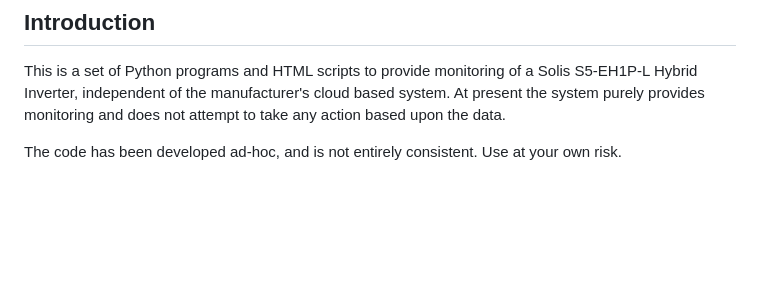
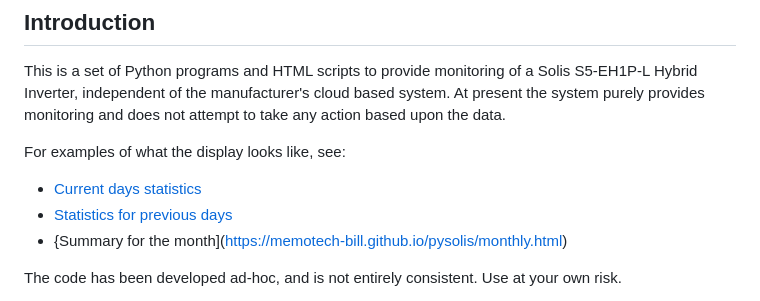
Before and after one commit to Memotech-Bill/pysolis, a Markdown page: README.md, the part around the change. Drawn GitHub-style; blank space fills up the shorter version.

Commit message:
Add links from README.md to example pages

```diff
--- a/README.md
+++ b/README.md
@@ -5,6 +5,12 @@
 This is a set of Python programs and HTML scripts to provide monitoring of a Solis S5-EH1P-L Hybrid
 Inverter, independent of the manufacturer's cloud based system. At present the system purely provides
 monitoring and does not attempt to take any action based upon the data.
+
+For examples of what the display looks like, see:
+
+* [Current days statistics](https://memotech-bill.github.io/pysolis/)
+* [Statistics for previous days](https://memotech-bill.github.io/pysolis/daily.html)
+* {Summary for the month](https://memotech-bill.github.io/pysolis/monthly.html)
 
 The code has been developed ad-hoc, and is not entirely consistent. Use at your own risk.
 
```
